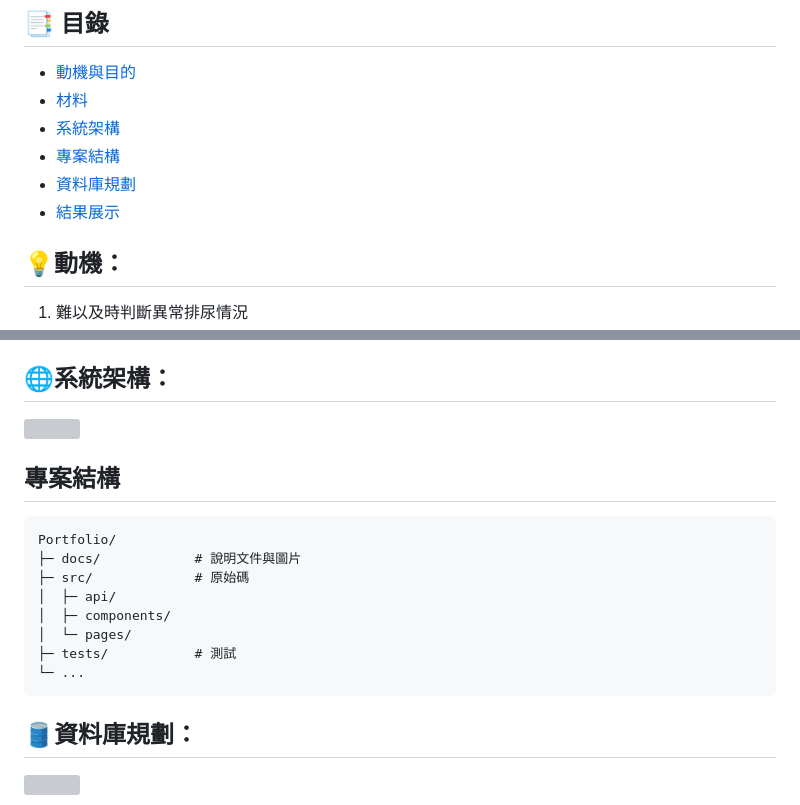
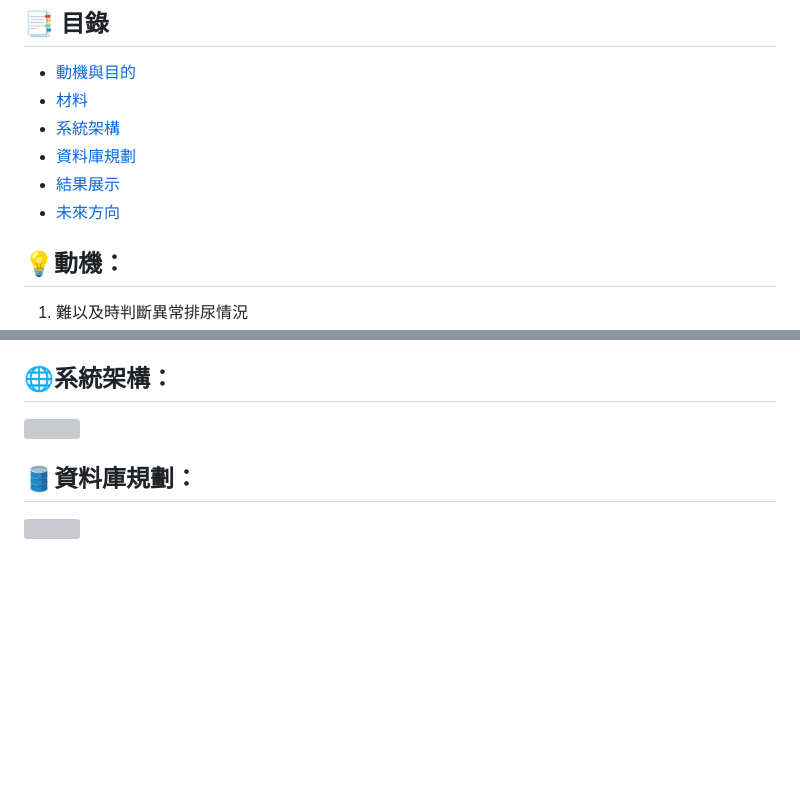
Before and after one commit to usertracychen/Urosmart, a Markdown page: README.md, 2 parts joined by grey strips. Drawn GitHub-style; blank space fills up the shorter version; grey boxes are pictures that could not be loaded.

````diff
--- a/README.md
+++ b/README.md
@@ -13,9 +13,9 @@
 - [動機與目的](#動機)
 - [材料](#材料)
 - [系統架構](#系統架構)
-- [專案結構](#專案結構)
 - [資料庫規劃](#資料庫規劃)
 - [結果展示](#結果展示)
+- [未來方向](#未來方向)
 
 
 ## 💡動機：
@@ -50,18 +50,6 @@
 ## 🌐系統架構：
 <img width="600" src="https://github.com/user-attachments/assets/d5f8acfa-1e9a-45dc-8611-e627298a5d01"/>
 
-## 專案結構
-
-```
-Portfolio/
-├─ docs/            # 說明文件與圖片
-├─ src/             # 原始碼
-│  ├─ api/
-│  ├─ components/
-│  └─ pages/
-├─ tests/           # 測試
-└─ ...
-```
 ## 🛢資料庫規劃：
 
 <img width="500" src="https://github.com/user-attachments/assets/3bfcb452-168d-460d-91f6-556e4997f6e4"/>
````
Also changed, not shown: other parts of README.md (+37 -38 lines).
